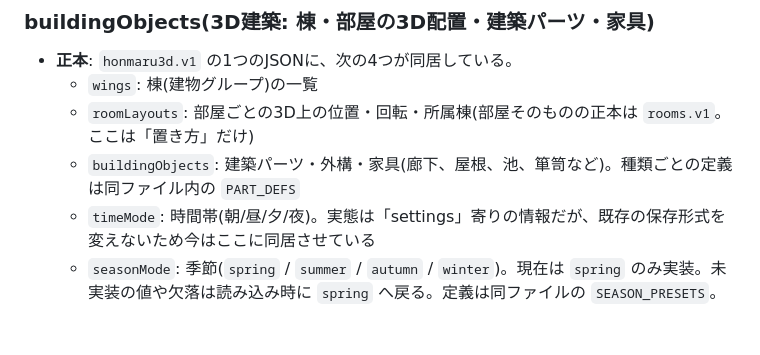
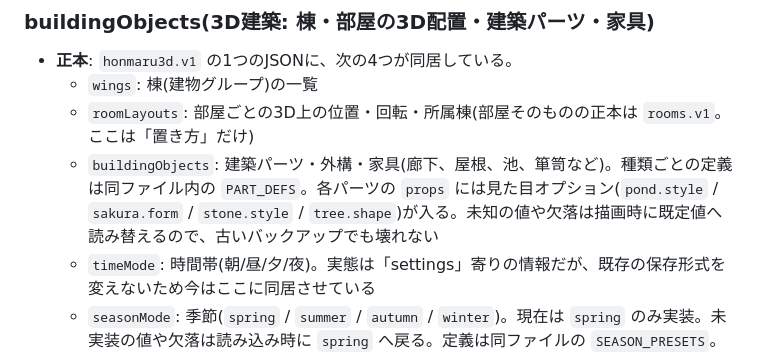
Before and after one commit to monomonomononon-code/saniwa_app, a Markdown page: docs/DATA-STORAGE.md, the part around the change. Drawn GitHub-style; blank space fills up the shorter version.

```diff
--- a/docs/DATA-STORAGE.md
+++ b/docs/DATA-STORAGE.md
@@ -63,7 +63,7 @@
 - **正本**: `honmaru3d.v1` の1つのJSONに、次の4つが同居している。
   - `wings`: 棟(建物グループ)の一覧
   - `roomLayouts`: 部屋ごとの3D上の位置・回転・所属棟(部屋そのものの正本は `rooms.v1`。ここは「置き方」だけ)
-  - `buildingObjects`: 建築パーツ・外構・家具(廊下、屋根、池、箪笥など)。種類ごとの定義は同ファイル内の `PART_DEFS`
+  - `buildingObjects`: 建築パーツ・外構・家具(廊下、屋根、池、箪笥など)。種類ごとの定義は同ファイル内の `PART_DEFS`。各パーツの `props` には見た目オプション(`pond.style` / `sakura.form` / `stone.style` / `tree.shape`)が入る。未知の値や欠落は描画時に既定値へ読み替えるので、古いバックアップでも壊れない
   - `timeMode`: 時間帯(朝/昼/夕/夜)。実態は「settings」寄りの情報だが、既存の保存形式を変えないため今はここに同居させている
   - `seasonMode`: 季節(`spring` / `summer` / `autumn` / `winter`)。現在は `spring` のみ実装。未実装の値や欠落は読み込み時に `spring` へ戻る。定義は同ファイルの `SEASON_PRESETS`。植栽パーツ(sakura / pine / bamboo / shrub / flowers / tree)や庭・池の色はこの値で描き分ける
 - 部屋が削除されても `roomLayouts` に残骸が残る(実害はない)。
```
